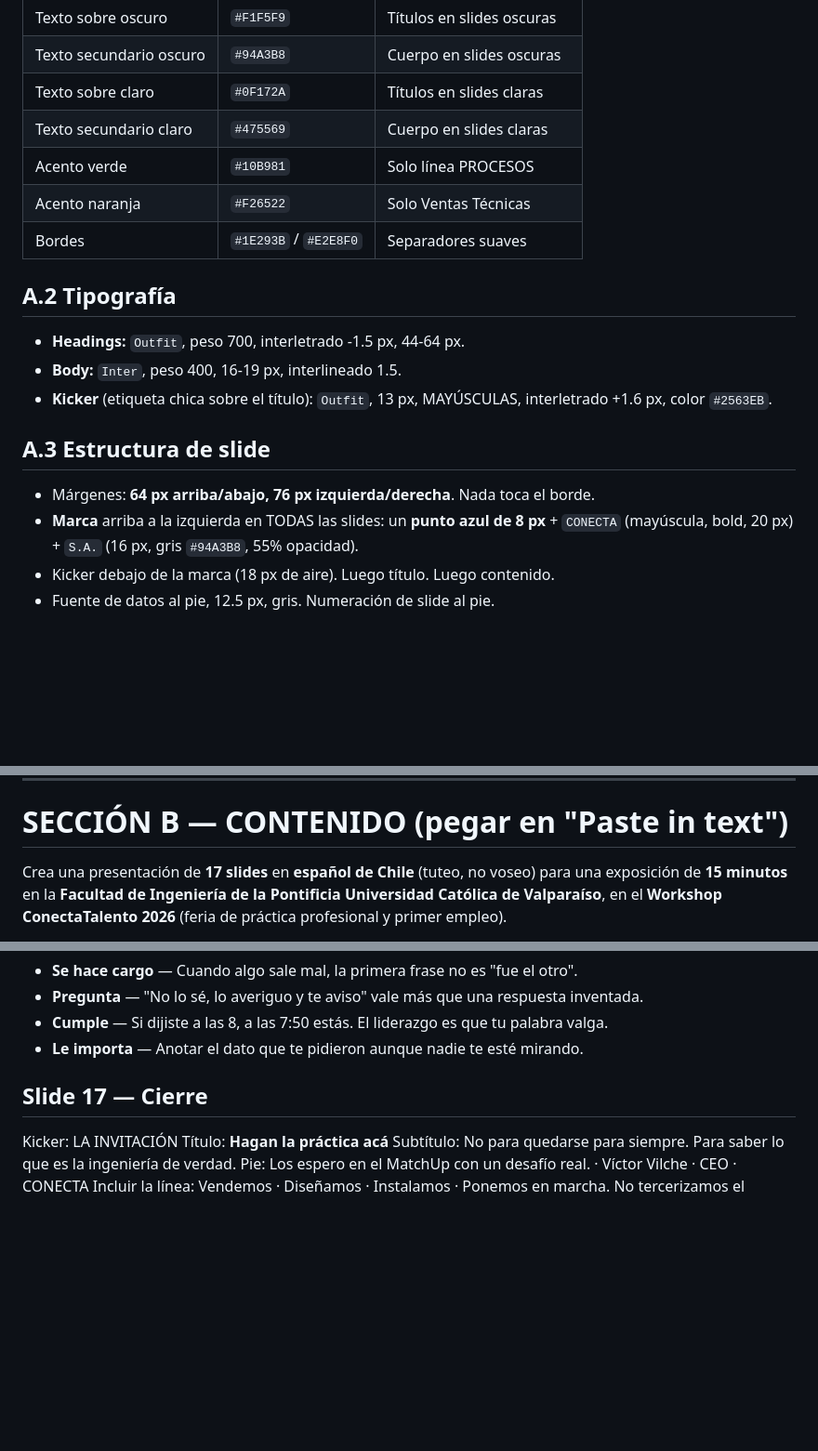
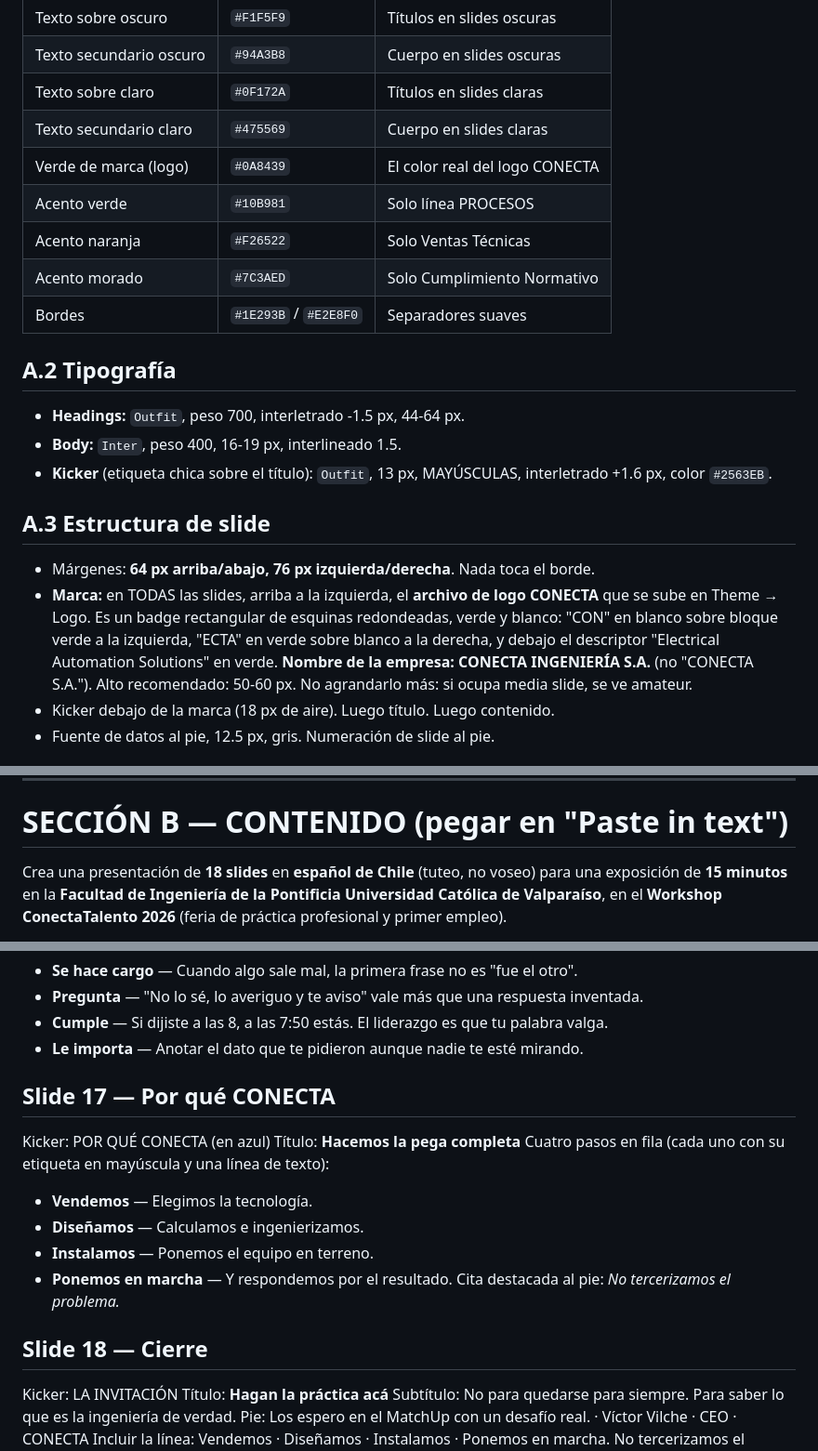
Before and after one commit to vvilche/supcon-catalogo, a Markdown page: artefactos/prompt_gamma_conectatalento.md, 3 parts joined by grey strips. Shown at 93% size. Rendered like a GitHub page; blank space fills up the shorter version.

Commit message:
Prompt Gamma: faltaba la slide 'Por que CONECTA'; logo corregido a CONECTA INGENIERIA S.A.; paleta con verde de marca y morado

```diff
--- a/artefactos/prompt_gamma_conectatalento.md
+++ b/artefactos/prompt_gamma_conectatalento.md
@@ -24,8 +24,10 @@
 | Texto secundario oscuro | `#94A3B8` | Cuerpo en slides oscuras |
 | Texto sobre claro | `#0F172A` | Títulos en slides claras |
 | Texto secundario claro | `#475569` | Cuerpo en slides claras |
+| Verde de marca (logo) | `#0A8439` | El color real del logo CONECTA |
 | Acento verde | `#10B981` | Solo línea PROCESOS |
 | Acento naranja | `#F26522` | Solo Ventas Técnicas |
+| Acento morado | `#7C3AED` | Solo Cumplimiento Normativo |
 | Bordes | `#1E293B` / `#E2E8F0` | Separadores suaves |
 
 ## A.2 Tipografía
@@ -38,8 +40,12 @@
 ## A.3 Estructura de slide
 
 - Márgenes: **64 px arriba/abajo, 76 px izquierda/derecha**. Nada toca el borde.
-- **Marca** arriba a la izquierda en TODAS las slides: un **punto azul de 8 px** +
-  `CONECTA` (mayúscula, bold, 20 px) + `S.A.` (16 px, gris `#94A3B8`, 55% opacidad).
+- **Marca:** en TODAS las slides, arriba a la izquierda, el **archivo de logo CONECTA**
+  que se sube en Theme → Logo. Es un badge rectangular de esquinas redondeadas, verde y blanco:
+  "CON" en blanco sobre bloque verde a la izquierda, "ECTA" en verde sobre blanco a la derecha,
+  y debajo el descriptor "Electrical Automation Solutions" en verde.
+  **Nombre de la empresa: CONECTA INGENIERÍA S.A.** (no "CONECTA S.A.").
+  Alto recomendado: 50-60 px. No agrandarlo más: si ocupa media slide, se ve amateur.
 - Kicker debajo de la marca (18 px de aire). Luego título. Luego contenido.
 - Fuente de datos al pie, 12.5 px, gris. Numeración de slide al pie.
 
@@ -75,7 +81,7 @@ body,p,li{font-family:'Inter',sans-serif;line-height:1.55}
 
 # SECCIÓN B — CONTENIDO (pegar en "Paste in text")
 
-Crea una presentación de **17 slides** en **español de Chile** (tuteo, no voseo) para una
+Crea una presentación de **18 slides** en **español de Chile** (tuteo, no voseo) para una
 exposición de **15 minutos** en la **Facultad de Ingeniería de la Pontificia Universidad Católica
 de Valparaíso**, en el **Workshop ConectaTalento 2026** (feria de práctica profesional y primer
 empleo).
@@ -240,7 +246,17 @@ Cuatro tarjetas:
 - **Cumple** — Si dijiste a las 8, a las 7:50 estás. El liderazgo es que tu palabra valga.
 - **Le importa** — Anotar el dato que te pidieron aunque nadie te esté mirando.
 
-## Slide 17 — Cierre
+## Slide 17 — Por qué CONECTA
+Kicker: POR QUÉ CONECTA (en azul)
+Título: **Hacemos la pega completa**
+Cuatro pasos en fila (cada uno con su etiqueta en mayúscula y una línea de texto):
+- **Vendemos** — Elegimos la tecnología.
+- **Diseñamos** — Calculamos e ingenierizamos.
+- **Instalamos** — Ponemos el equipo en terreno.
+- **Ponemos en marcha** — Y respondemos por el resultado.
+Cita destacada al pie: *No tercerizamos el problema.*
+
+## Slide 18 — Cierre
 Kicker: LA INVITACIÓN
 Título: **Hagan la práctica acá**
 Subtítulo: No para quedarse para siempre. Para saber lo que es la ingeniería de verdad.
```
Also changed, not shown: other parts of artefactos/prompt_gamma_conectatalento.md (+1 -1 lines).
